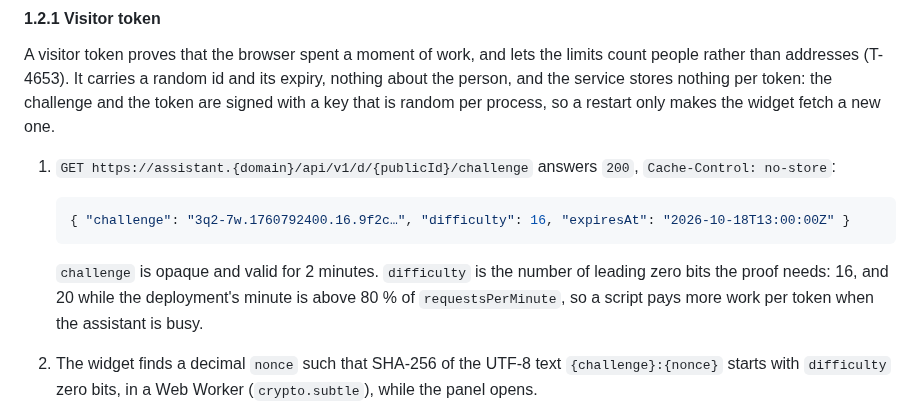
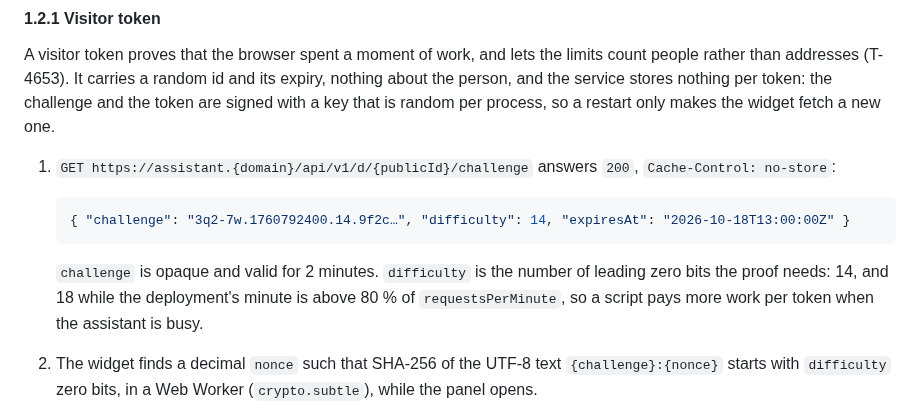
Before and after one commit to marek-mraz-jc/joinedcontext-docs, a Markdown page: API/05-knowledge-assistant.md, the part around the change. Drawn GitHub-style.

Commit message:
T-4653: API/05: visitor proof difficulty 14, 18 when busy (T-4653)

````diff
--- a/API/05-knowledge-assistant.md
+++ b/API/05-knowledge-assistant.md
@@ -58,10 +58,10 @@ A visitor token proves that the browser spent a moment of work, and lets the lim
 1. `GET https://assistant.{domain}/api/v1/d/{publicId}/challenge` answers `200`, `Cache-Control: no-store`:
 
    ```json
-   { "challenge": "3q2-7w.1760792400.16.9f2c…", "difficulty": 16, "expiresAt": "2026-10-18T13:00:00Z" }
+   { "challenge": "3q2-7w.1760792400.14.9f2c…", "difficulty": 14, "expiresAt": "2026-10-18T13:00:00Z" }
    ```
 
-   `challenge` is opaque and valid for 2 minutes. `difficulty` is the number of leading zero bits the proof needs: 16, and 20 while the deployment's minute is above 80 % of `requestsPerMinute`, so a script pays more work per token when the assistant is busy.
+   `challenge` is opaque and valid for 2 minutes. `difficulty` is the number of leading zero bits the proof needs: 14, and 18 while the deployment's minute is above 80 % of `requestsPerMinute`, so a script pays more work per token when the assistant is busy.
 2. The widget finds a decimal `nonce` such that SHA-256 of the UTF-8 text `{challenge}:{nonce}` starts with `difficulty` zero bits, in a Web Worker (`crypto.subtle`), while the panel opens.
 3. `POST https://assistant.{domain}/api/v1/d/{publicId}/token` with `{"challenge": "…", "nonce": "48211"}` answers `200`:
 
````
